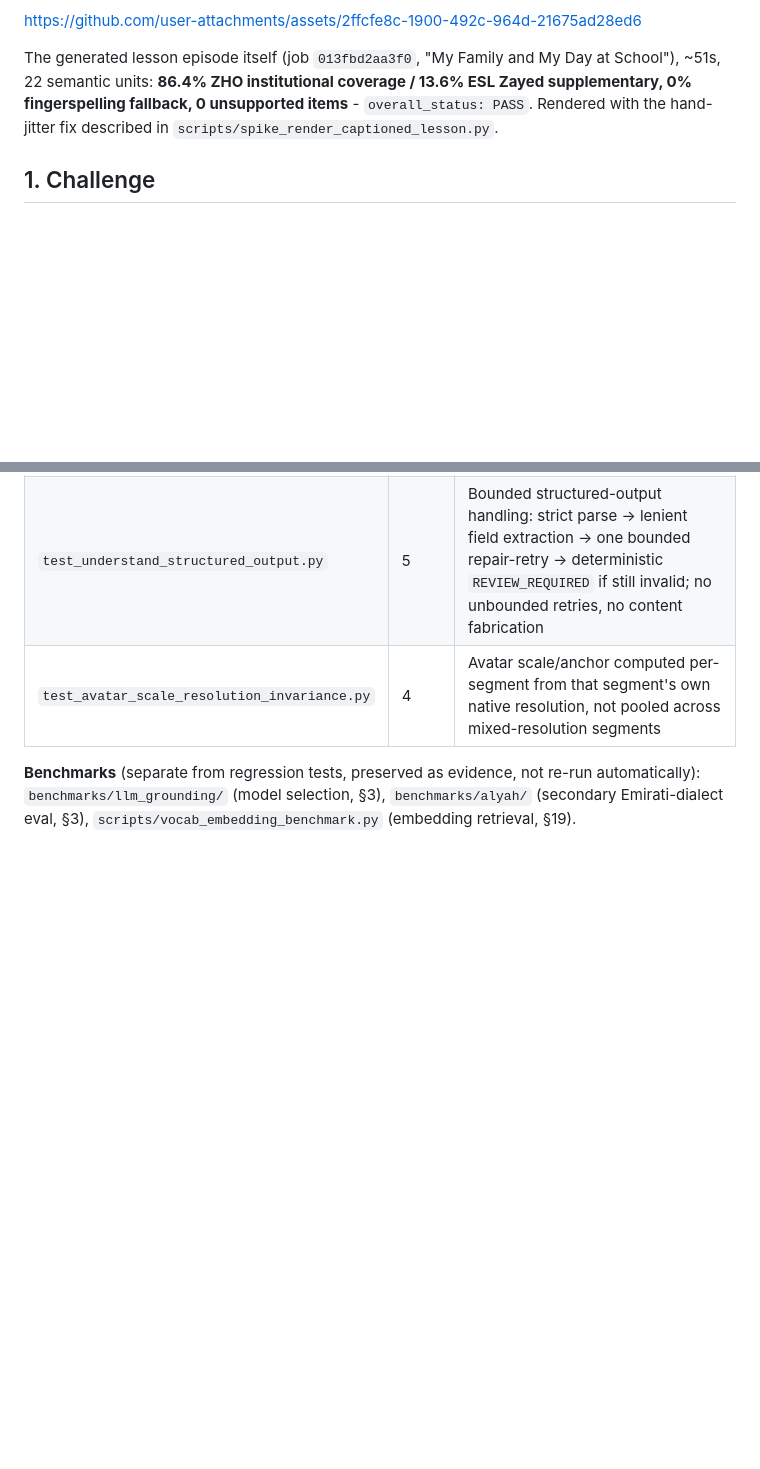
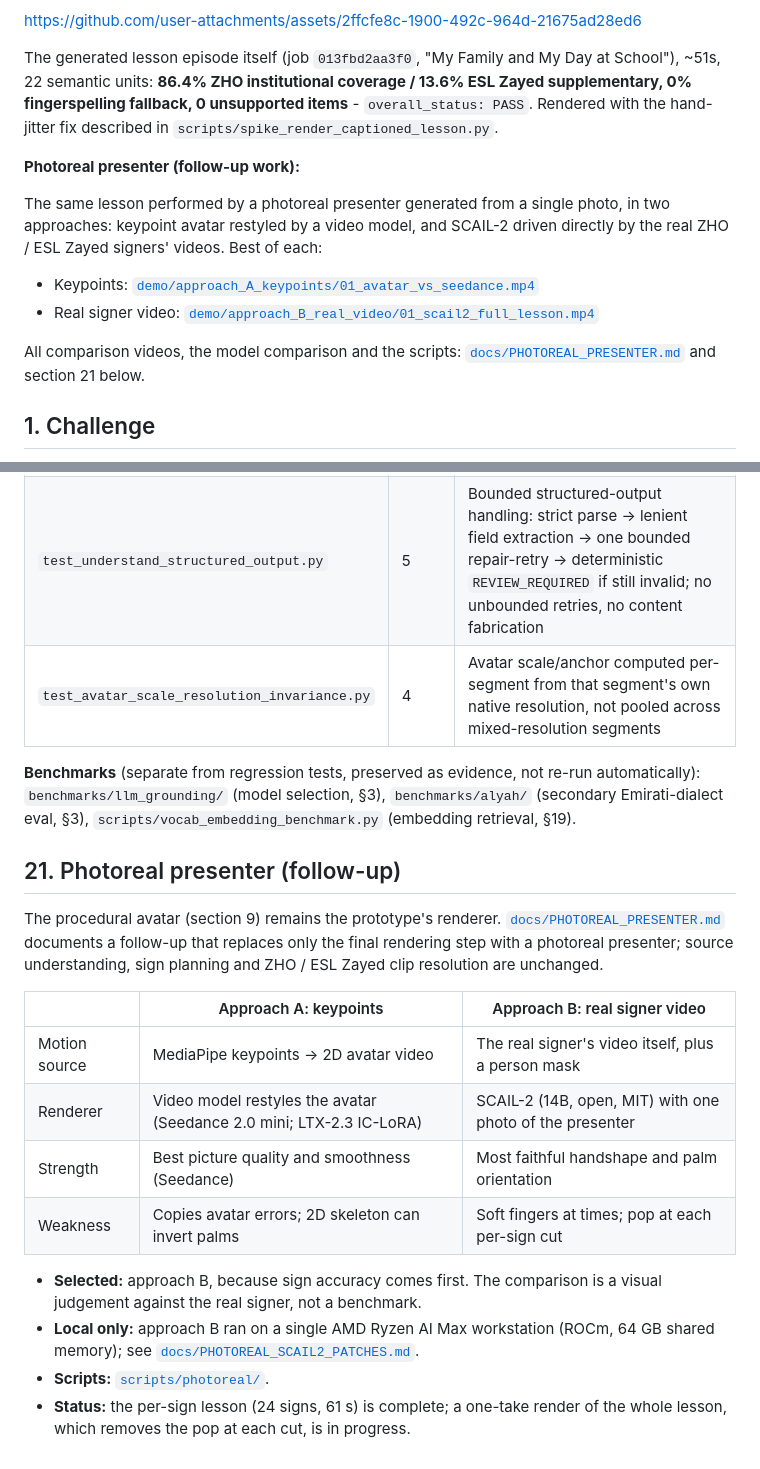
Before and after one commit to snaeemm/ESL, a Markdown page: README.md, 2 parts joined by grey strips. GitHub-like rendering; blank space fills up the shorter version.

Commit message:
README: link the photoreal presenter follow-up (section 21)
Adds the best demo of each approach under Demo videos and a section 21
comparing the keypoint-driven and real-signer-video-driven approaches.
The procedural avatar remains the prototype's renderer.

```diff
--- a/README.md
+++ b/README.md
@@ -17,6 +17,15 @@ Narrated click-through of the `/demo` presentation view against the hero run (jo
 https://github.com/user-attachments/assets/2ffcfe8c-1900-492c-964d-21675ad28ed6
 
 The generated lesson episode itself (job `013fbd2aa3f0`, "My Family and My Day at School"), ~51s, 22 semantic units: **86.4% ZHO institutional coverage / 13.6% ESL Zayed supplementary, 0% fingerspelling fallback, 0 unsupported items** - `overall_status: PASS`. Rendered with the hand-jitter fix described in `scripts/spike_render_captioned_lesson.py`.
+
+**Photoreal presenter (follow-up work):**
+
+The same lesson performed by a photoreal presenter generated from a single photo, in two approaches: keypoint avatar restyled by a video model, and SCAIL-2 driven directly by the real ZHO / ESL Zayed signers' videos. Best of each:
+
+- Keypoints: [`demo/approach_A_keypoints/01_avatar_vs_seedance.mp4`](demo/approach_A_keypoints/01_avatar_vs_seedance.mp4)
+- Real signer video: [`demo/approach_B_real_video/01_scail2_full_lesson.mp4`](demo/approach_B_real_video/01_scail2_full_lesson.mp4)
+
+All comparison videos, the model comparison and the scripts: [`docs/PHOTOREAL_PRESENTER.md`](docs/PHOTOREAL_PRESENTER.md) and section 21 below.
 
 ## 1. Challenge
 
@@ -263,3 +272,19 @@ python -m pytest tests/ -q        # or: python -m tests.test_<name> per-file
 | `test_avatar_scale_resolution_invariance.py` | 4 | Avatar scale/anchor computed per-segment from that segment's own native resolution, not pooled across mixed-resolution segments |
 
 **Benchmarks** (separate from regression tests, preserved as evidence, not re-run automatically): `benchmarks/llm_grounding/` (model selection, §3), `benchmarks/alyah/` (secondary Emirati-dialect eval, §3), `scripts/vocab_embedding_benchmark.py` (embedding retrieval, §19).
+
+## 21. Photoreal presenter (follow-up)
+
+The procedural avatar (section 9) remains the prototype's renderer. [`docs/PHOTOREAL_PRESENTER.md`](docs/PHOTOREAL_PRESENTER.md) documents a follow-up that replaces only the final rendering step with a photoreal presenter; source understanding, sign planning and ZHO / ESL Zayed clip resolution are unchanged.
+
+| | Approach A: keypoints | Approach B: real signer video |
+|---|---|---|
+| Motion source | MediaPipe keypoints -> 2D avatar video | The real signer's video itself, plus a person mask |
+| Renderer | Video model restyles the avatar (Seedance 2.0 mini; LTX-2.3 IC-LoRA) | SCAIL-2 (14B, open, MIT) with one photo of the presenter |
+| Strength | Best picture quality and smoothness (Seedance) | Most faithful handshape and palm orientation |
+| Weakness | Copies avatar errors; 2D skeleton can invert palms | Soft fingers at times; pop at each per-sign cut |
+
+- **Selected:** approach B, because sign accuracy comes first. The comparison is a visual judgement against the real signer, not a benchmark.
+- **Local only:** approach B ran on a single AMD Ryzen AI Max workstation (ROCm, 64 GB shared memory); see [`docs/PHOTOREAL_SCAIL2_PATCHES.md`](docs/PHOTOREAL_SCAIL2_PATCHES.md).
+- **Scripts:** [`scripts/photoreal/`](scripts/photoreal/).
+- **Status:** the per-sign lesson (24 signs, 61 s) is complete; a one-take render of the whole lesson, which removes the pop at each cut, is in progress.
```
